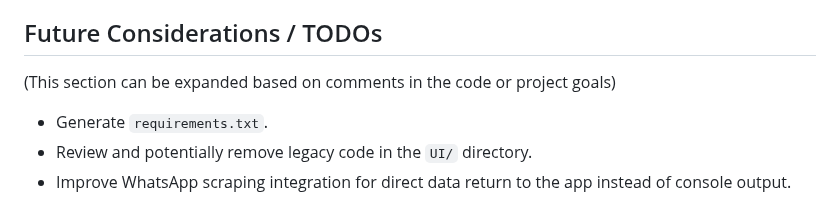
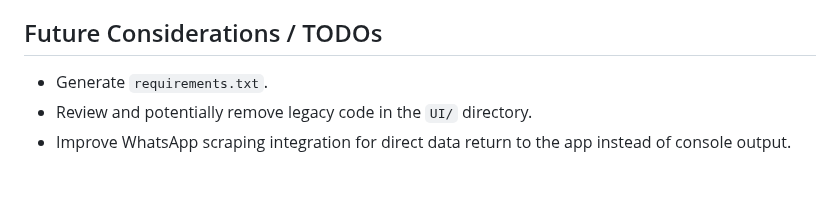
Before and after one commit to Inventure71/RemainderV0, a Markdown page: README.md, the part around the change. GitHub-like rendering; blank space fills up the shorter version.

```diff
--- a/README.md
+++ b/README.md
@@ -131,7 +131,6 @@ pyinstaller RemainderApp.spec
 *   **Web Scraping:** Selenium (for WhatsApp)
 
 ## Future Considerations / TODOs
-(This section can be expanded based on comments in the code or project goals)
 *   Generate `requirements.txt`.
 *   Review and potentially remove legacy code in the `UI/` directory.
 *   Improve WhatsApp scraping integration for direct data return to the app instead of console output.
```
